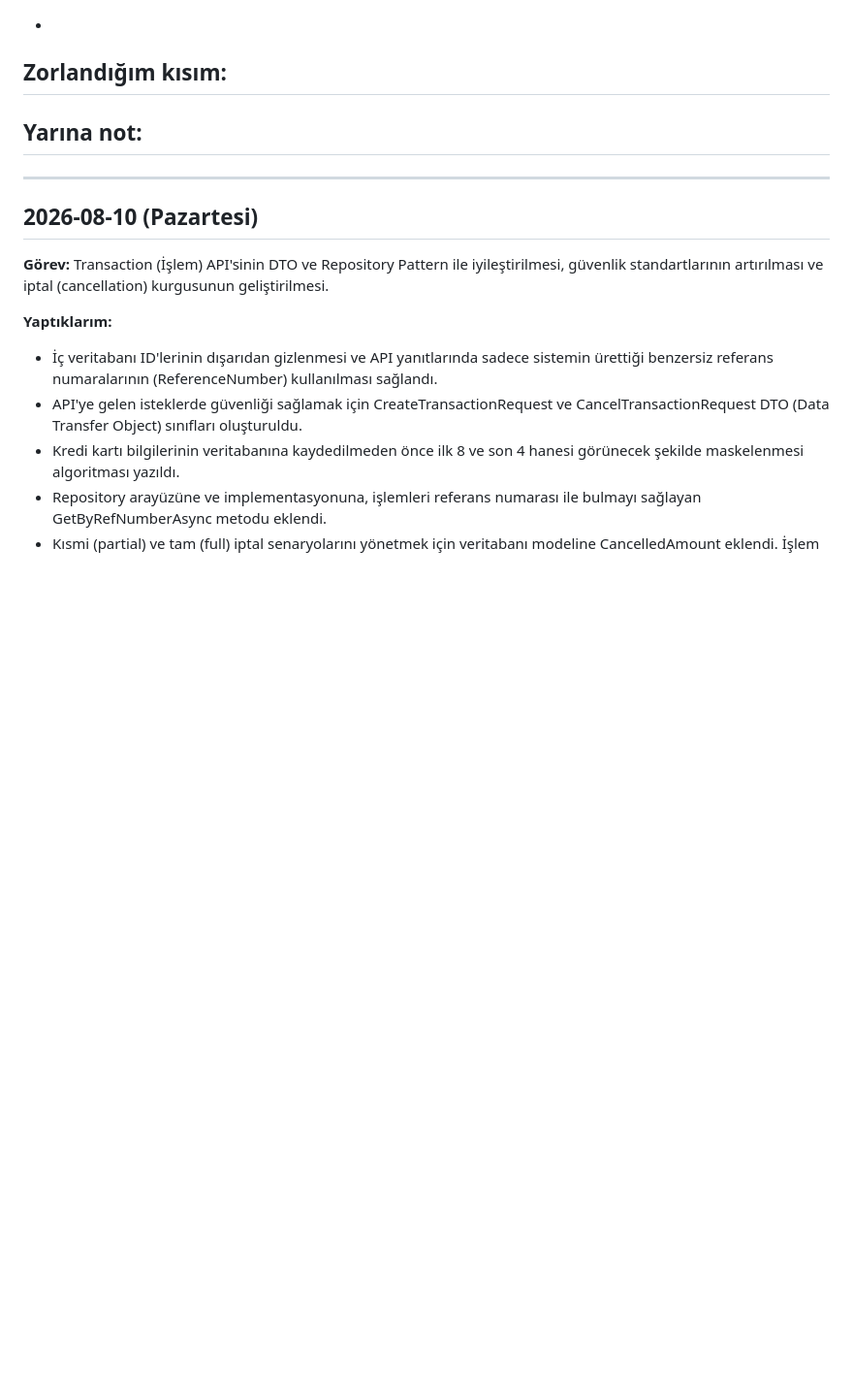
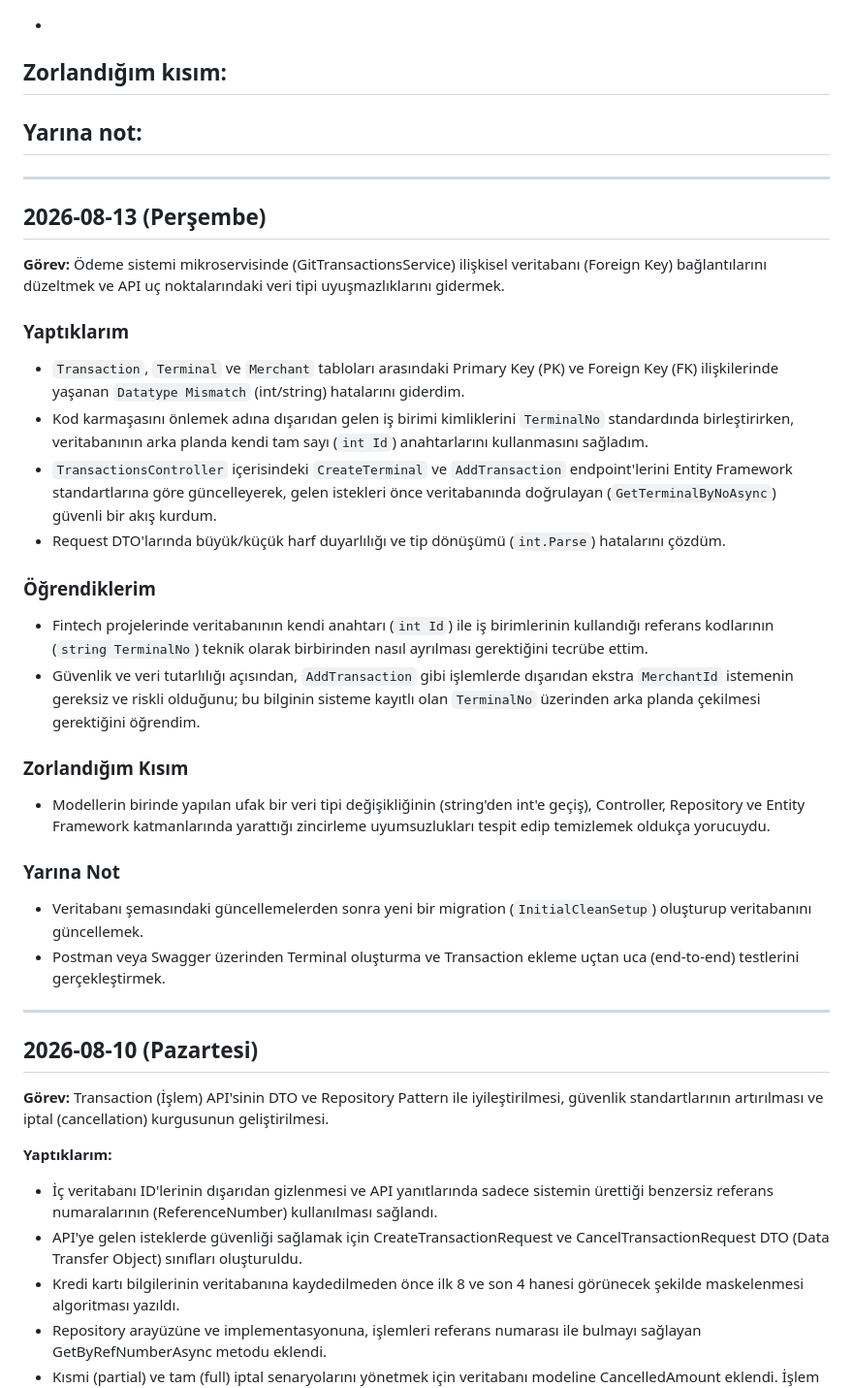
Before and after one commit to talayhankld/internship, a Markdown page: daily-log.md, the part around the change. Shown at 97% size. Drawn GitHub-style; blank space fills up the shorter version.

Commit message:
Add daily log for 2026-08-13 tasks and learnings
Added daily log entry for tasks related to the payment system microservice, including database relationship fixes and API endpoint updates.

```diff
--- a/daily-log.md
+++ b/daily-log.md
@@ -19,6 +19,29 @@
 
 **Yarına not:**
 -
+
+---
+
+## 2026-08-13 (Perşembe)
+
+**Görev:** Ödeme sistemi mikroservisinde (GitTransactionsService) ilişkisel veritabanı (Foreign Key) bağlantılarını düzeltmek ve API uç noktalarındaki veri tipi uyuşmazlıklarını gidermek.
+
+### Yaptıklarım
+- `Transaction`, `Terminal` ve `Merchant` tabloları arasındaki Primary Key (PK) ve Foreign Key (FK) ilişkilerinde yaşanan `Datatype Mismatch` (int/string) hatalarını giderdim.
+- Kod karmaşasını önlemek adına dışarıdan gelen iş birimi kimliklerini `TerminalNo` standardında birleştirirken, veritabanının arka planda kendi tam sayı (`int Id`) anahtarlarını kullanmasını sağladım.
+- `TransactionsController` içerisindeki `CreateTerminal` ve `AddTransaction` endpoint'lerini Entity Framework standartlarına göre güncelleyerek, gelen istekleri önce veritabanında doğrulayan (`GetTerminalByNoAsync`) güvenli bir akış kurdum.
+- Request DTO'larında büyük/küçük harf duyarlılığı ve tip dönüşümü (`int.Parse`) hatalarını çözdüm.
+
+### Öğrendiklerim
+- Fintech projelerinde veritabanının kendi anahtarı (`int Id`) ile iş birimlerinin kullandığı referans kodlarının (`string TerminalNo`) teknik olarak birbirinden nasıl ayrılması gerektiğini tecrübe ettim.
+- Güvenlik ve veri tutarlılığı açısından, `AddTransaction` gibi işlemlerde dışarıdan ekstra `MerchantId` istemenin gereksiz ve riskli olduğunu; bu bilginin sisteme kayıtlı olan `TerminalNo` üzerinden arka planda çekilmesi gerektiğini öğrendim.
+
+### Zorlandığım Kısım
+- Modellerin birinde yapılan ufak bir veri tipi değişikliğinin (string'den int'e geçiş), Controller, Repository ve Entity Framework katmanlarında yarattığı zincirleme uyumsuzlukları tespit edip temizlemek oldukça yorucuydu.
+
+### Yarına Not
+- Veritabanı şemasındaki güncellemelerden sonra yeni bir migration (`InitialCleanSetup`) oluşturup veritabanını güncellemek.
+- Postman veya Swagger üzerinden Terminal oluşturma ve Transaction ekleme uçtan uca (end-to-end) testlerini gerçekleştirmek.
 
 ---
 
```
